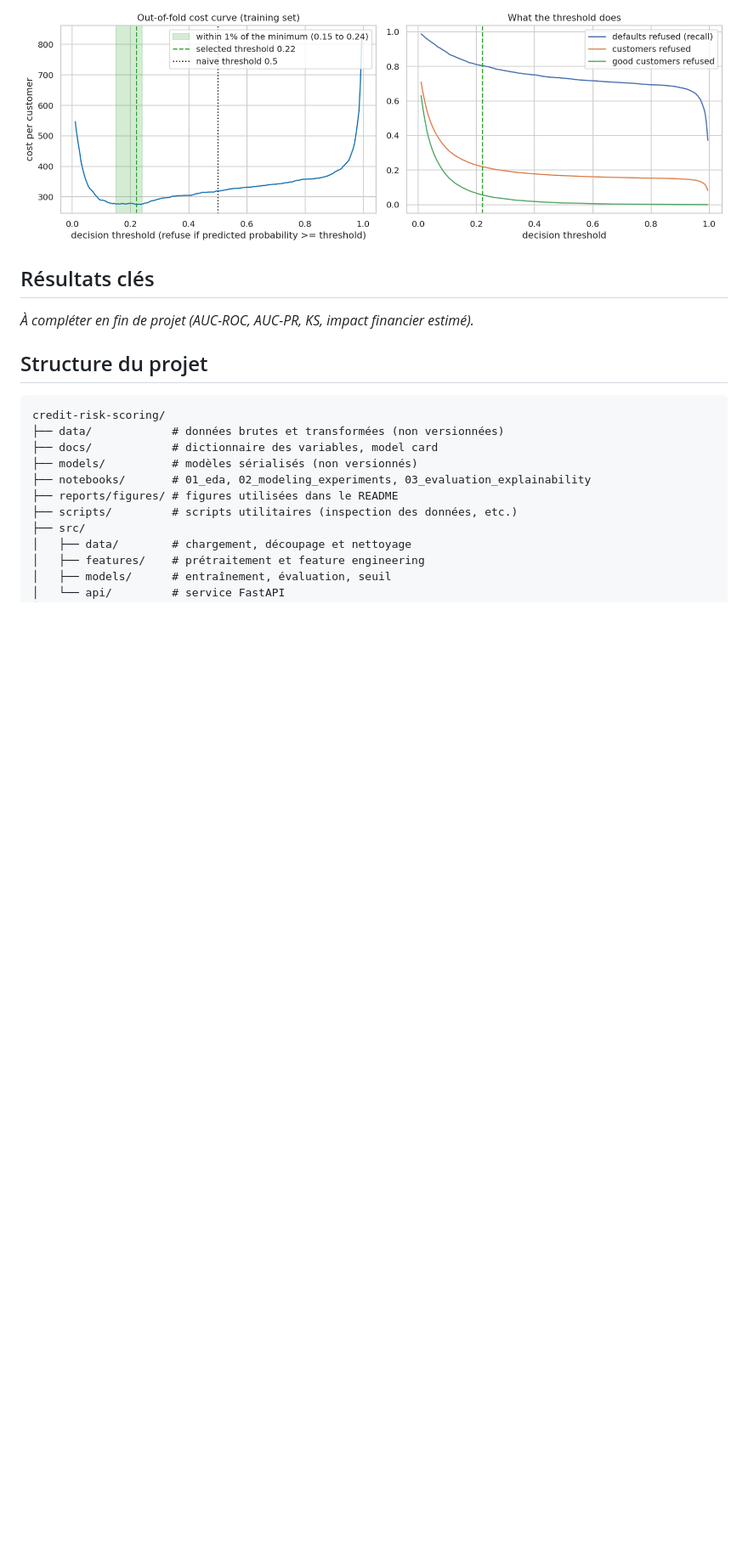
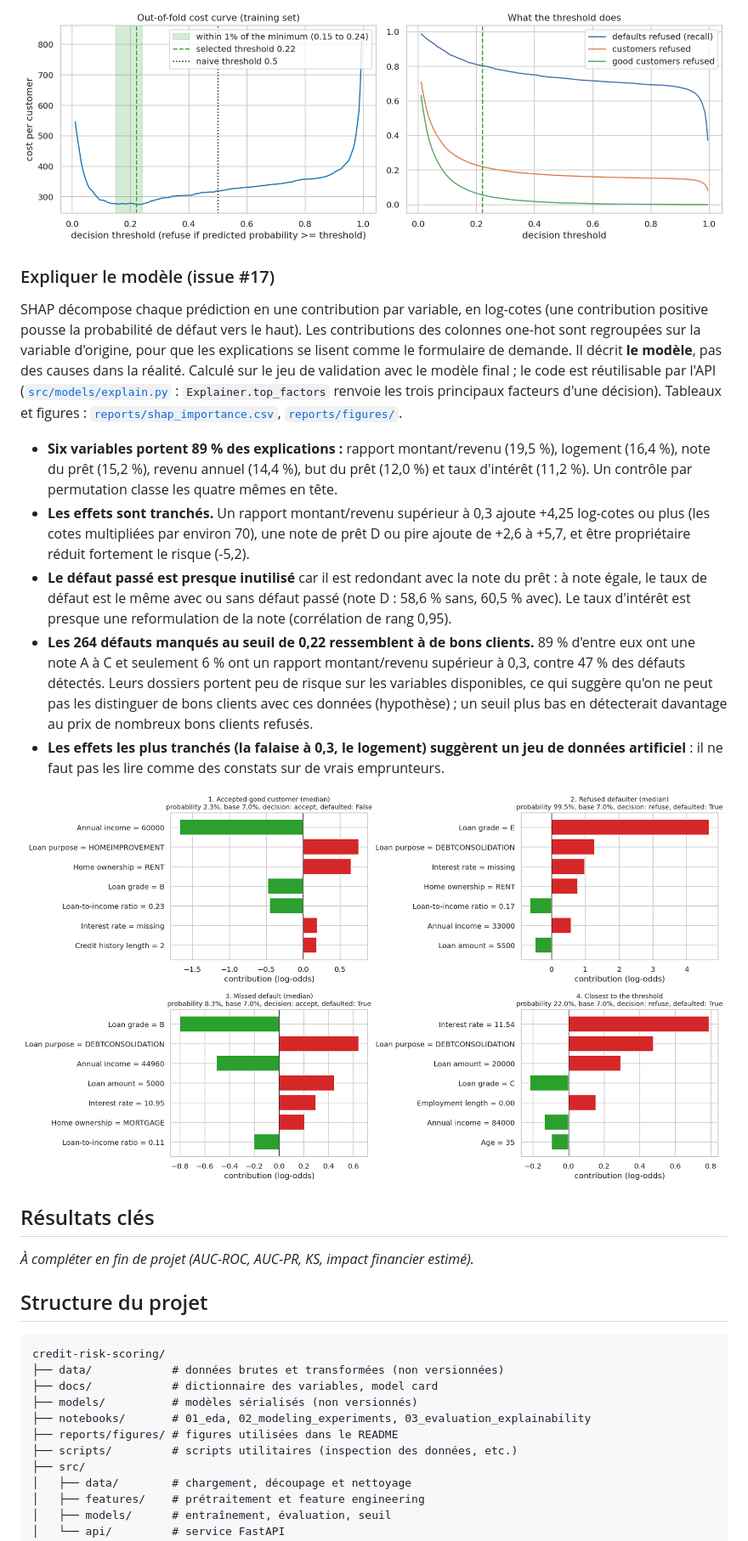
Before and after one commit to cheickbougoum90-web/credit-risk-scoring, a Markdown page: README.fr.md, the part around the change. Shown at 85% size. Rendered like a GitHub page; pictures changed too: reports/figures/shap_local_examples.png (added); blank space fills up the shorter version.

Commit message:
Explain the final model with SHAP, including the missed defaults. Closes #17

```diff
--- a/README.fr.md
+++ b/README.fr.md
@@ -157,6 +157,18 @@ Le seuil est choisi à partir de la matrice de coûts : accepter un prêt qui fi
 
 ![Courbe de coût et effet du seuil](reports/figures/threshold_cost_curve.png)
 
+### Expliquer le modèle (issue #17)
+
+SHAP décompose chaque prédiction en une contribution par variable, en log-cotes (une contribution positive pousse la probabilité de défaut vers le haut). Les contributions des colonnes one-hot sont regroupées sur la variable d'origine, pour que les explications se lisent comme le formulaire de demande. Il décrit **le modèle**, pas des causes dans la réalité. Calculé sur le jeu de validation avec le modèle final ; le code est réutilisable par l'API ([`src/models/explain.py`](src/models/explain.py) : `Explainer.top_factors` renvoie les trois principaux facteurs d'une décision). Tableaux et figures : [`reports/shap_importance.csv`](reports/shap_importance.csv), [`reports/figures/`](reports/figures/).
+
+- **Six variables portent 89 % des explications :** rapport montant/revenu (19,5 %), logement (16,4 %), note du prêt (15,2 %), revenu annuel (14,4 %), but du prêt (12,0 %) et taux d'intérêt (11,2 %). Un contrôle par permutation classe les quatre mêmes en tête.
+- **Les effets sont tranchés.** Un rapport montant/revenu supérieur à 0,3 ajoute +4,25 log-cotes ou plus (les cotes multipliées par environ 70), une note de prêt D ou pire ajoute de +2,6 à +5,7, et être propriétaire réduit fortement le risque (-5,2).
+- **Le défaut passé est presque inutilisé** car il est redondant avec la note du prêt : à note égale, le taux de défaut est le même avec ou sans défaut passé (note D : 58,6 % sans, 60,5 % avec). Le taux d'intérêt est presque une reformulation de la note (corrélation de rang 0,95).
+- **Les 264 défauts manqués au seuil de 0,22 ressemblent à de bons clients.** 89 % d'entre eux ont une note A à C et seulement 6 % ont un rapport montant/revenu supérieur à 0,3, contre 47 % des défauts détectés. Leurs dossiers portent peu de risque sur les variables disponibles, ce qui suggère qu'on ne peut pas les distinguer de bons clients avec ces données (hypothèse) ; un seuil plus bas en détecterait davantage au prix de nombreux bons clients refusés.
+- **Les effets les plus tranchés (la falaise à 0,3, le logement) suggèrent un jeu de données artificiel** : il ne faut pas les lire comme des constats sur de vrais emprunteurs.
+
+![Quatre clients expliqués : accepté, refusé, défaut manqué, cas limite](reports/figures/shap_local_examples.png)
+
 ## Résultats clés
 
 _À compléter en fin de projet (AUC-ROC, AUC-PR, KS, impact financier estimé)._
```
Also changed, not shown: README.md (+12 -0 lines), reports/figures/shap_beeswarm.png (added), reports/figures/shap_effects.png (added), reports/figures/shap_global_importance.png (added), 5 other files.
